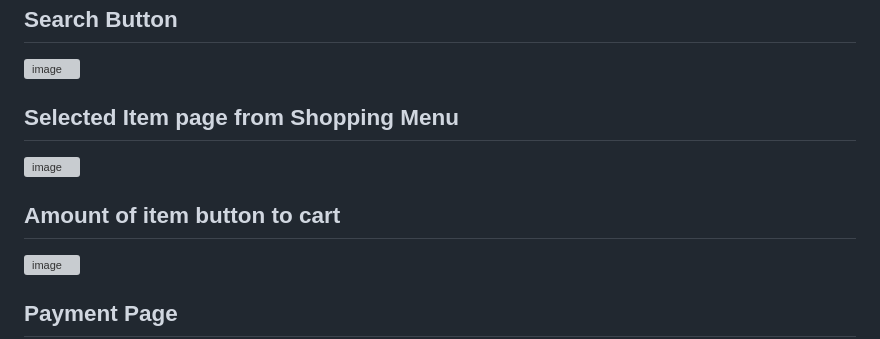
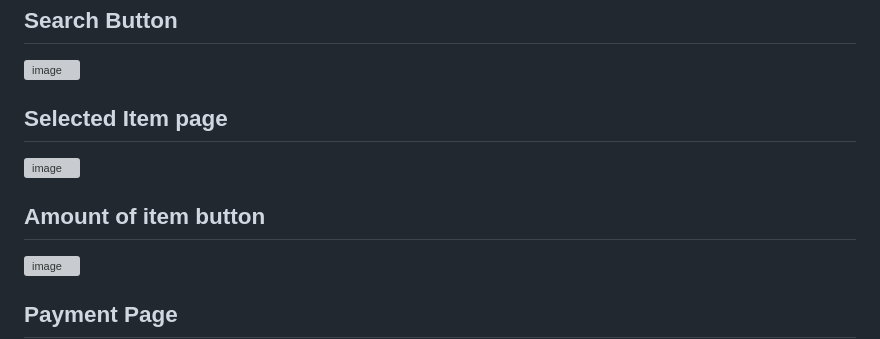
Before and after one commit to GoneSeh/An-online-shopping-application, a Markdown page: README.md, the part around the change printed below. GitHub-like rendering; grey boxes are pictures that could not be loaded.

```diff
--- a/README.md
+++ b/README.md
@@ -98,10 +99,10 @@ Make sure to put the project in the same folder as given, so you don’t need to
 ## Search Button
 <img width="995" height="319" alt="image" src="https://github.com/user-attachments/assets/c2ed4666-04b0-4f13-8090-2427ecdb009d" />
 
-## Selected Item page from Shopping Menu
+## Selected Item page
 <img width="1339" height="662" alt="image" src="https://github.com/user-attachments/assets/493ce3a0-760d-4ecd-ad22-8b84db32adc9" />
 
-## Amount of item button to cart
+## Amount of item button
 <img width="1335" height="654" alt="image" src="https://github.com/user-attachments/assets/6a6e9a86-5f96-4796-aa6a-9d755e8b6bd5" />
 
 ## Payment Page
```
Also changed, not shown: other parts of README.md (+1 -0 lines).
